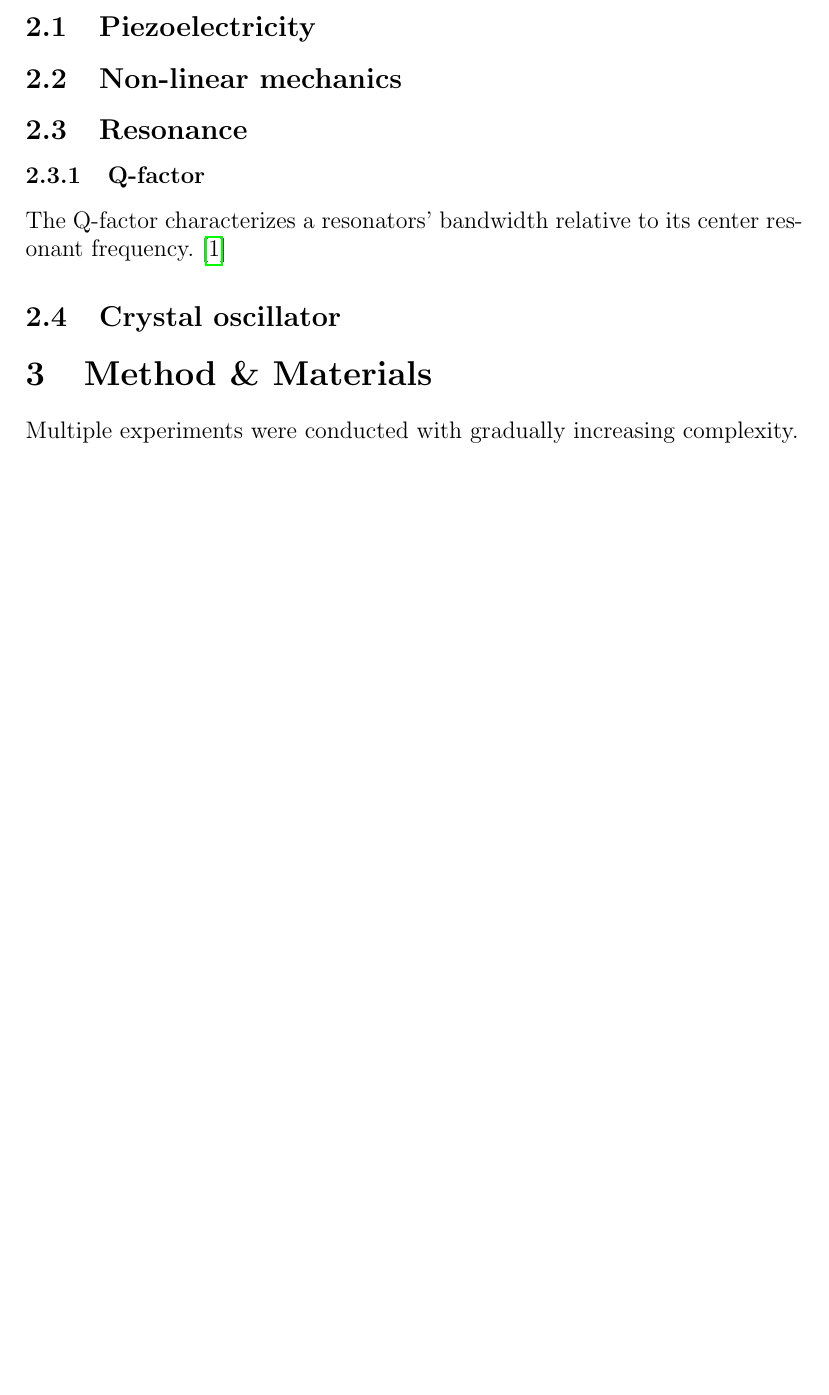
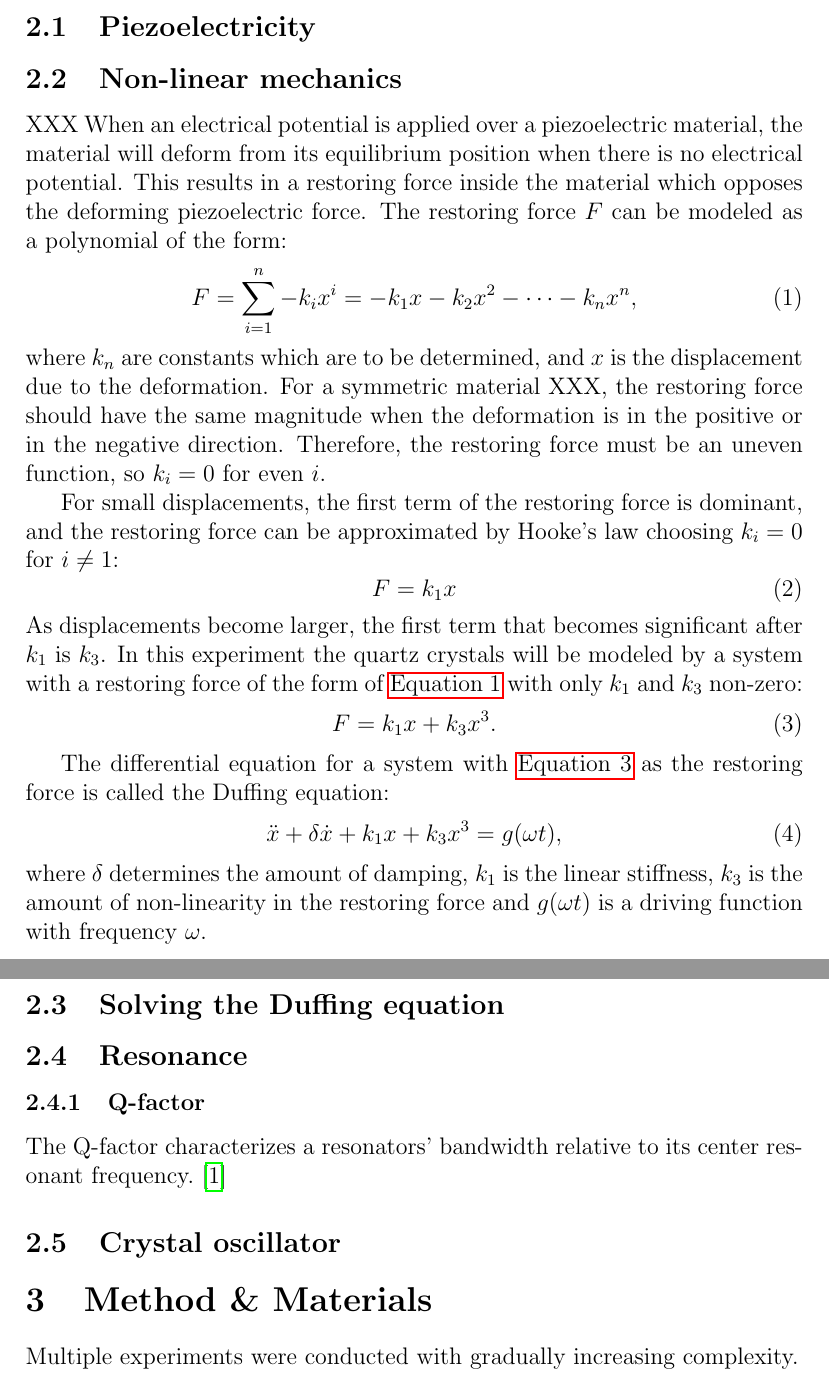
Before and after one commit to GEUZE/BEP, a LaTeX paper (paper/main.tex, which reads paper/text/theory.tex): part of page 3 of 13 before the commit and two parts of pages 3 and 4 of 13 after it, the two joined at a grey line, cut so that both start at the same text, the shorter picture padded with empty space. Compiled offline with pdfLaTeX.

Commit message:
Started on theory of nin-linear mechanics

```diff
--- a/paper/text/theory.tex
+++ b/paper/text/theory.tex
@@ -7,9 +7,32 @@
 
 
 \subsection{Non-linear mechanics}
+XXX When an electrical potential is applied over a piezoelectric material, the material will deform from its equilibrium position when there is no electrical potential. This results in a restoring force inside the material which opposes the deforming piezoelectric force. The restoring force $F$ can be modeled as a polynomial of the form:
+\begin{equation}\label{eq:restoring_polynomial}
+F = \sum\limits_{i=1}^n -k_ix^i = - k_1x - k_2x^2 - \dots - k_{n}x^{n},
+\end{equation}
+where $k_n$ are constants which are to be determined, and $x$ is the displacement due to the deformation. For a symmetric material XXX, the restoring force should have the same magnitude when the deformation is in the positive or in the negative direction. Therefore, the restoring force must be an uneven function, so $k_i=0$ for even $i$.
+
+For small displacements, the first term of the restoring force is dominant, and the restoring force can be approximated by Hooke's law choosing $k_i=0$ for $i\neq 1$:
+\begin{equation}
+F = k_1x
+\end{equation}
+As displacements become larger, the first term that becomes significant after $k_1$ is $k_3$. In this experiment the quartz crystals will be modeled by a system with a restoring force of the form of \autoref{eq:restoring_polynomial} with only $k_1$ and $k_3$ non-zero:
+\begin{equation}\label{eq:nonlinear_restoring}
+F = k_1x + k_3x^3.
+\end{equation}
+
+The differential equation for a system with \autoref{eq:nonlinear_restoring} as the restoring force is called the Duffing equation:
+\begin{equation}\label{eq:duffing}
+\ddot{x} + \delta \dot{x} + k_1x + k_3x^3 = g(\omega t),
+\end{equation}
+where $\delta$ determines the amount of damping, $k_1$ is the linear stiffness, $k_3$ is the amount of non-linearity in the restoring force and $g(\omega t)$ is a driving function with frequency $\omega$.
+
+\subsection{Solving the Duffing equation}
 
 
 \subsection{Resonance}
+
 
 
 \subsubsection{Q-factor}
```
Also changed, not shown: paper/main.pdf.
